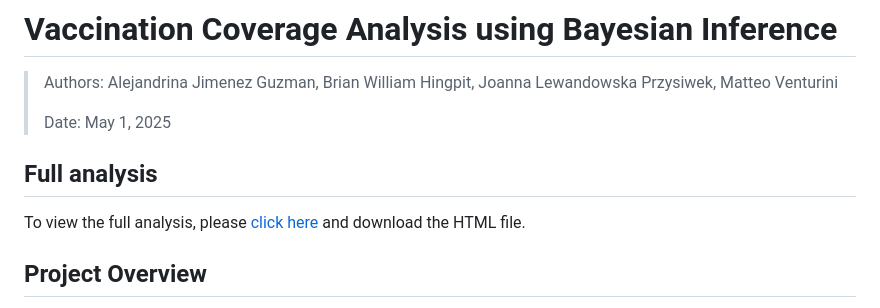
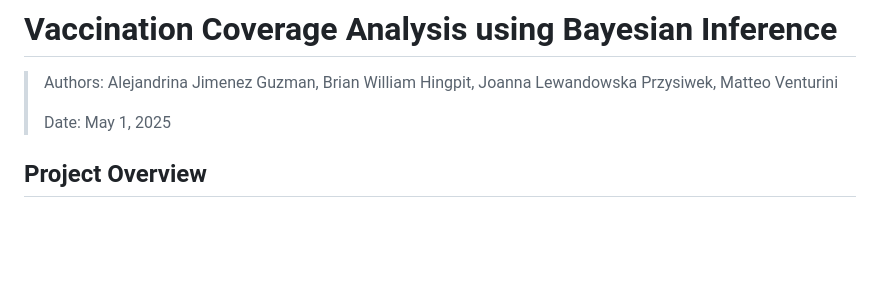
Before and after one commit to maven2306/vaccination-bayesian-project, a Markdown page: README.md, the part around the change. GitHub-like rendering; blank space fills up the shorter version.

```diff
--- a/README.md
+++ b/README.md
@@ -3,9 +3,6 @@
 > Authors: Alejandrina Jimenez Guzman, Brian William Hingpit, Joanna Lewandowska Przysiwek, Matteo Venturini
 >
 > Date: May 1, 2025
-
-## Full analysis
-To view the full analysis, please [click here](Project_ITBI_final.html) and download the HTML file.
 
 ## Project Overview
 
```
